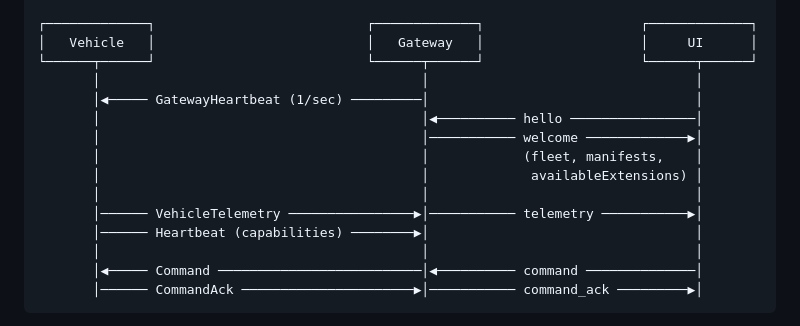
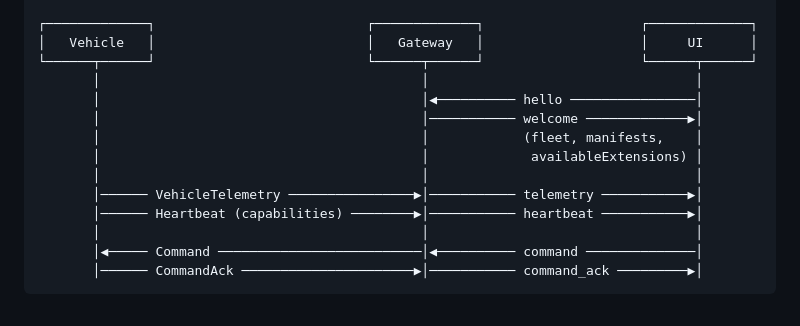
Before and after one commit to EthanMBoos/gtcloudrobotics.com, a Markdown page: docs/about.md, the part around the change. Drawn GitHub-style.

Commit message:
graphic update

```diff
--- a/docs/about.md
+++ b/docs/about.md
@@ -21,14 +21,13 @@ At the heart of the framework is a gateway using an **envelope protocol** — co
 │   Vehicle   │                           │   Gateway   │                    │     UI      │
 └──────┬──────┘                           └──────┬──────┘                    └──────┬──────┘
        │                                         │                                  │
-       │◀───── GatewayHeartbeat (1/sec) ─────────│                                  │
        │                                         │◀────────── hello ────────────────│
        │                                         │─────────── welcome ─────────────▶│
        │                                         │            (fleet, manifests,    │
        │                                         │             availableExtensions) │
        │                                         │                                  │
        │────── VehicleTelemetry ────────────────▶│─────────── telemetry ───────────▶│
-       │────── Heartbeat (capabilities) ────────▶│                                  │
+       │────── Heartbeat (capabilities) ────────▶│─────────── heartbeat ───────────▶│
        │                                         │                                  │
        │◀───── Command ──────────────────────────│◀────────── command ──────────────│
        │────── CommandAck ──────────────────────▶│─────────── command_ack ─────────▶│
```
